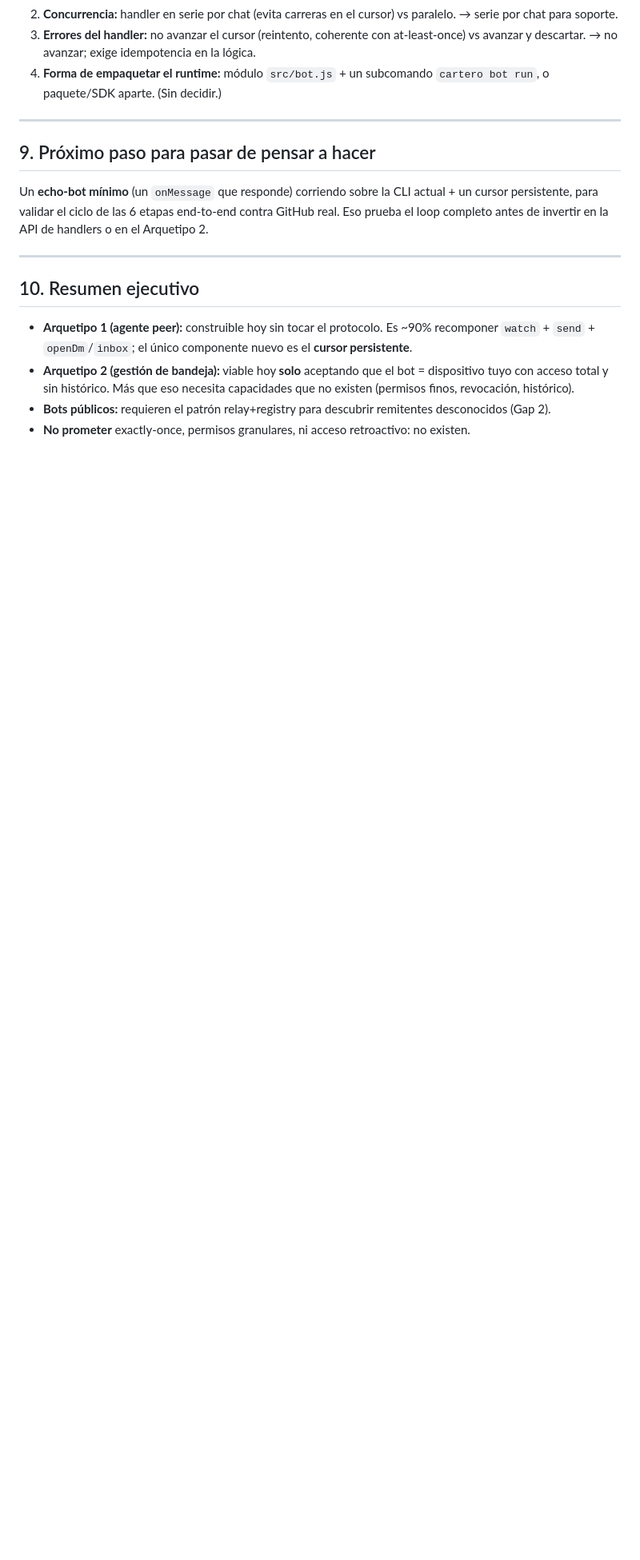
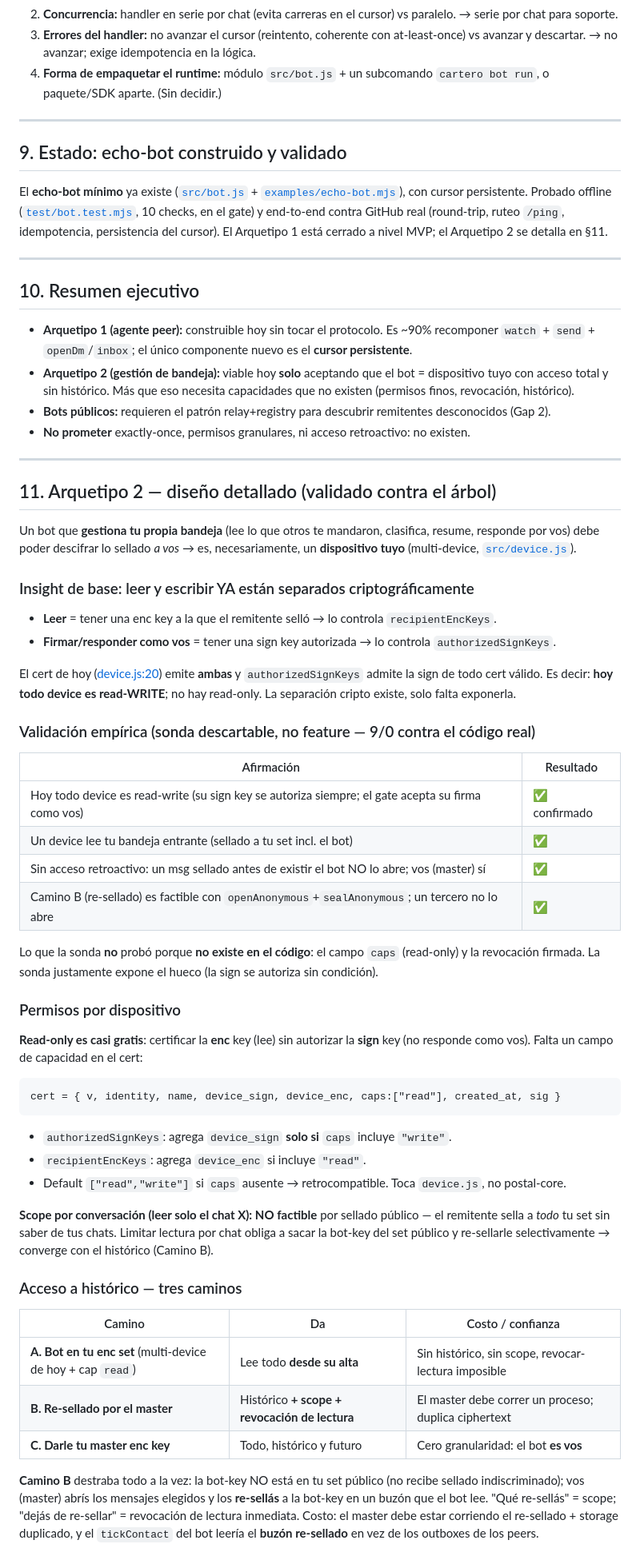
Before and after one commit to MauricioPerera/cartero, a Markdown page: docs/DESIGN-bots.md, the part around one of its changes. Shown at 80% size. Drawn GitHub-style; blank space fills up the shorter version.

Commit message:
docs(bot): detail Archetype 2 (inbox management), validated against the tree
Add §11 to DESIGN-bots.md: a bot that manages YOUR inbox is necessarily a device
of yours. Key insight — read vs write are already cryptographically separate
(recipientEncKeys vs authorizedSignKeys); today every device is read-WRITE because
the cert grants both and the gate accepts any certified sign key.

Empirically validated with a throwaway probe (9/0) against the real code: today's
device is read-write, a device reads your inbound mail, no retroactive access to
pre-existing messages, and Camino B (master re-seals history to the bot key via
openAnonymous+sealAnonymous, outsider can't open) is feasible with existing
primitives. The probe is not committed — it's design validation, not a feature.

Documents the gaps that do NOT exist yet (so they aren't overclaimed): a `caps`
field for read-only, signed per-device revocation (revoked_at), and the Camino B
re-seal process/mailbox. Also updates §9: the echo-bot is built and validated, no
longer "next step". Nothing implemented here — design only.

Co-Authored-By: Claude Opus 4.8 <noreply@anthropic.com>

````diff
--- a/docs/DESIGN-bots.md
+++ b/docs/DESIGN-bots.md
@@ -236,11 +236,13 @@ se tiene. La lógica del handler debe tolerar reprocesar.
 
 ---
 
-## 9. Próximo paso para pasar de pensar a hacer
+## 9. Estado: echo-bot construido y validado
 
-Un **echo-bot mínimo** (un `onMessage` que responde) corriendo sobre la CLI actual + un
-cursor persistente, para validar el ciclo de las 6 etapas end-to-end contra GitHub real.
-Eso prueba el loop completo antes de invertir en la API de handlers o en el Arquetipo 2.
+El **echo-bot mínimo** ya existe ([`src/bot.js`](../src/bot.js) + [`examples/echo-bot.mjs`](../examples/echo-bot.mjs)),
+con cursor persistente. Probado offline ([`test/bot.test.mjs`](../test/bot.test.mjs), 10 checks,
+en el gate) y end-to-end contra GitHub real (round-trip, ruteo `/ping`, idempotencia,
+persistencia del cursor). El Arquetipo 1 está cerrado a nivel MVP; el Arquetipo 2 se detalla
+en §11.
 
 ---
 
@@ -254,3 +256,58 @@ Eso prueba el loop completo antes de invertir en la API de handlers o en el Arqu
 - **Bots públicos:** requieren el patrón relay+registry para descubrir remitentes
   desconocidos (Gap 2).
 - **No prometer** exactly-once, permisos granulares, ni acceso retroactivo: no existen.
+
+---
+
+## 11. Arquetipo 2 — diseño detallado (validado contra el árbol)
+
+Un bot que **gestiona tu propia bandeja** (lee lo que otros te mandaron, clasifica, resume,
+responde por vos) debe poder descifrar lo sellado *a vos* → es, necesariamente, un
+**dispositivo tuyo** (multi-device, [`src/device.js`](../src/device.js)).
+
+### Insight de base: leer y escribir YA están separados criptográficamente
+- **Leer** = tener una enc key a la que el remitente selló → lo controla `recipientEncKeys`.
+- **Firmar/responder como vos** = tener una sign key autorizada → lo controla `authorizedSignKeys`.
+
+El cert de hoy ([device.js:20](../src/device.js)) emite **ambas** y `authorizedSignKeys` admite
+la sign de todo cert válido. Es decir: **hoy todo device es read-WRITE**; no hay read-only. La
+separación cripto existe, solo falta exponerla.
+
+### Validación empírica (sonda descartable, no feature — 9/0 contra el código real)
+| Afirmación | Resultado |
+|---|---|
+| Hoy todo device es read-write (su sign key se autoriza siempre; el gate acepta su firma como vos) | ✅ confirmado |
+| Un device lee tu bandeja entrante (sellado a tu set incl. el bot) | ✅ |
+| Sin acceso retroactivo: un msg sellado antes de existir el bot NO lo abre; vos (master) sí | ✅ |
+| Camino B (re-sellado) es factible con `openAnonymous`+`sealAnonymous`; un tercero no lo abre | ✅ |
+
+Lo que la sonda **no** probó porque **no existe en el código**: el campo `caps` (read-only) y la
+revocación firmada. La sonda justamente expone el hueco (la sign se autoriza sin condición).
+
+### Permisos por dispositivo
+**Read-only es casi gratis**: certificar la **enc** key (lee) sin autorizar la **sign** key
+(no responde como vos). Falta un campo de capacidad en el cert:
+```
+cert = { v, identity, name, device_sign, device_enc, caps:["read"], created_at, sig }
+```
+- `authorizedSignKeys`: agrega `device_sign` **solo si** `caps` incluye `"write"`.
+- `recipientEncKeys`: agrega `device_enc` si incluye `"read"`.
+- Default `["read","write"]` si `caps` ausente → retrocompatible. Toca `device.js`, no postal-core.
+
+**Scope por conversación (leer solo el chat X): NO factible** por sellado público — el remitente
+sella a *todo* tu set sin saber de tus chats. Limitar lectura por chat obliga a sacar la bot-key
+del set público y re-sellarle selectivamente → converge con el histórico (Camino B).
+
+### Acceso a histórico — tres caminos
+| Camino | Da | Costo / confianza |
+|---|---|---|
+| **A. Bot en tu enc set** (multi-device de hoy + cap `read`) | Lee todo **desde su alta** | Sin histórico, sin scope, revocar-lectura imposible |
+| **B. Re-sellado por el master** | Histórico **+ scope + revocación de lectura** | El master debe correr un proceso; duplica ciphertext |
+| **C. Darle tu master enc key** | Todo, histórico y futuro | Cero granularidad: el bot **es vos** |
+
+**Camino B** destraba todo a la vez: la bot-key NO está en tu set público (no recibe sellado
+indiscriminado); vos (master) abrís los mensajes elegidos y los **re-sellás** a la bot-key en un
+buzón que el bot lee. "Qué re-sellás" = scope; "dejás de re-sellar" = revocación de lectura
+inmediata. Costo: el master debe estar corriendo el re-sellado + storage duplicado, y el
+`tickContact` del bot leería el **buzón re-sellado** en vez de los outboxes de los peers.
+
````
Also changed, not shown: other parts of docs/DESIGN-bots.md (+20 -0 lines).
